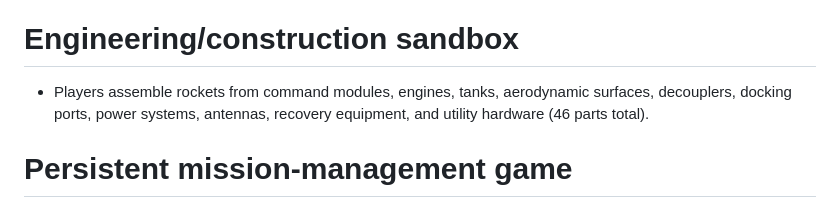
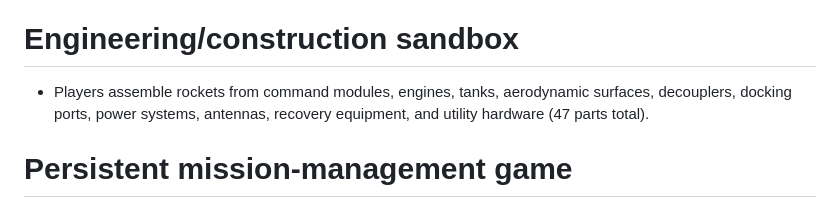
Before and after one commit to behelit2/Solar-Program, a Markdown page: README.md, the part around the change. Drawn GitHub-style.

Commit message:
Updated part count

```diff
--- a/README.md
+++ b/README.md
@@ -59,7 +59,7 @@ More specifically, it combines several genres:
 
 # Engineering/construction sandbox
 
-* Players assemble rockets from command modules, engines, tanks, aerodynamic surfaces, decouplers, docking ports, power systems, antennas, recovery equipment, and utility hardware (46 parts total).
+* Players assemble rockets from command modules, engines, tanks, aerodynamic surfaces, decouplers, docking ports, power systems, antennas, recovery equipment, and utility hardware (47 parts total).
 
 # Persistent mission-management game
 
```
